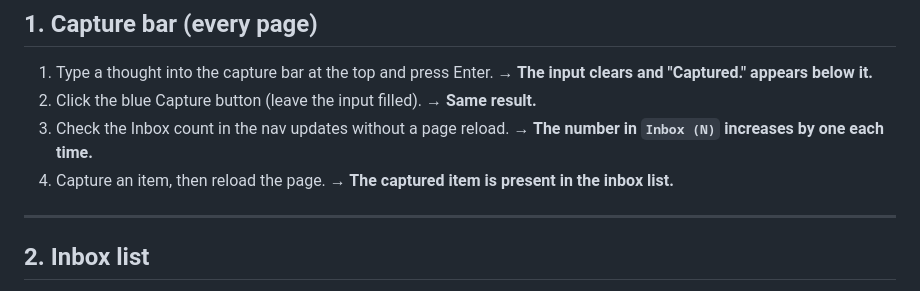
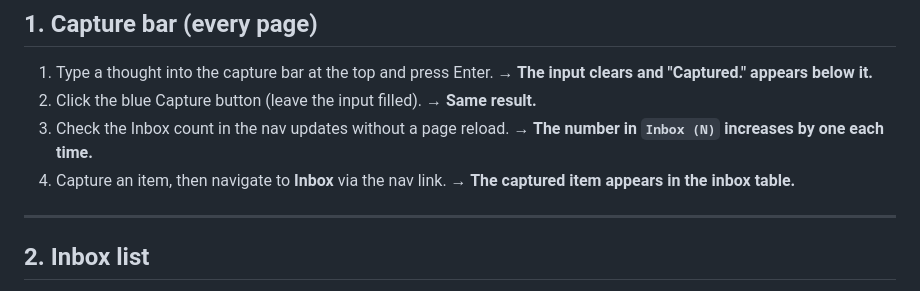
Before and after one commit to berlinm/gtd-manager, a Markdown page: docs/MANUAL_TEST_PLAN.md, the part around the change. GitHub-like rendering.

Commit message:
Fix ambiguous inbox capture test step
Step 4 now says 'navigate to Inbox' instead of 'reload the page',
and 'inbox table' instead of 'inbox list', removing any implication
that the dashboard would show the captured items.

Co-Authored-By: Claude Sonnet 4.6 <noreply@anthropic.com>

```diff
--- a/docs/MANUAL_TEST_PLAN.md
+++ b/docs/MANUAL_TEST_PLAN.md
@@ -19,8 +19,8 @@ Each section lists numbered steps and the expected outcome in **bold**.
    **→ Same result.**
 3. Check the Inbox count in the nav updates without a page reload.
    **→ The number in `Inbox (N)` increases by one each time.**
-4. Capture an item, then reload the page.
-   **→ The captured item is present in the inbox list.**
+4. Capture an item, then navigate to **Inbox** via the nav link.
+   **→ The captured item appears in the inbox table.**
 
 ---
 
```
